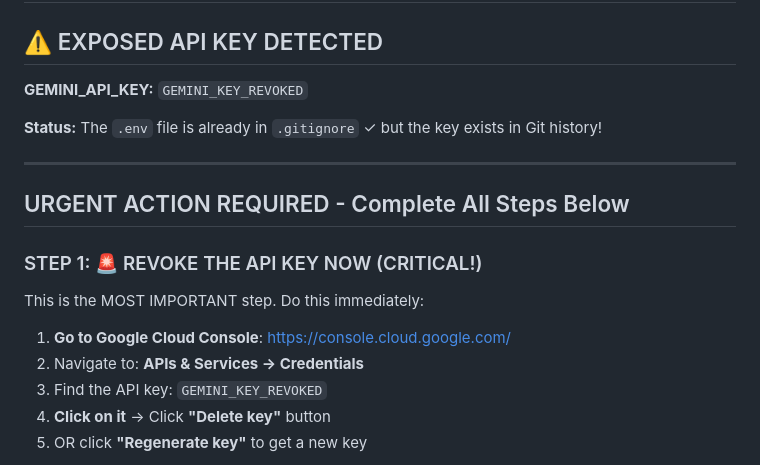
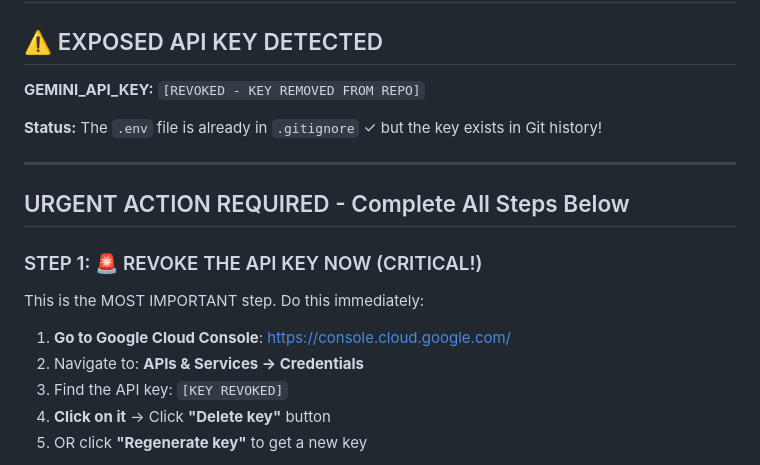
Before and after one commit to Johnpaul5084/resume-analyzer-python, a Markdown page: SECURITY_FIX_GUIDE.md, the part around the change. Drawn GitHub-style.

Commit message:
SECURITY: Remove exposed API key from SECURITY_FIX_GUIDE.md

```diff
--- a/SECURITY_FIX_GUIDE.md
+++ b/SECURITY_FIX_GUIDE.md
@@ -2,7 +2,7 @@
 
 ## ⚠️ EXPOSED API KEY DETECTED
 
-**GEMINI_API_KEY:** `GEMINI_KEY_REVOKED`
+**GEMINI_API_KEY:** `[REVOKED - KEY REMOVED FROM REPO]`
 
 **Status:** The `.env` file is already in `.gitignore` ✓ but the key exists in Git history!
 
@@ -16,7 +16,7 @@ This is the MOST IMPORTANT step. Do this immediately:
 
 1. **Go to Google Cloud Console**: https://console.cloud.google.com/
 2. Navigate to: **APIs & Services → Credentials**
-3. Find the API key: `GEMINI_KEY_REVOKED`
+3. Find the API key: `[KEY REVOKED]`
 4. **Click on it** → Click **"Delete key"** button
 5. OR click **"Regenerate key"** to get a new key
 
```
